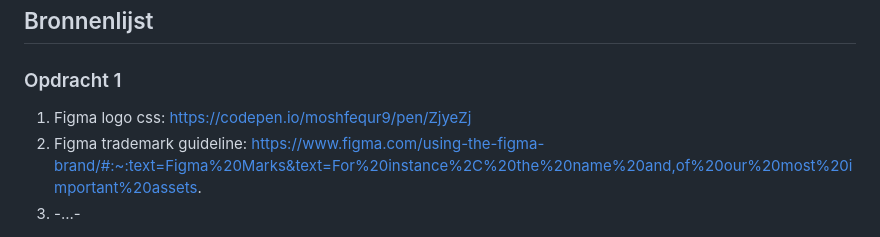
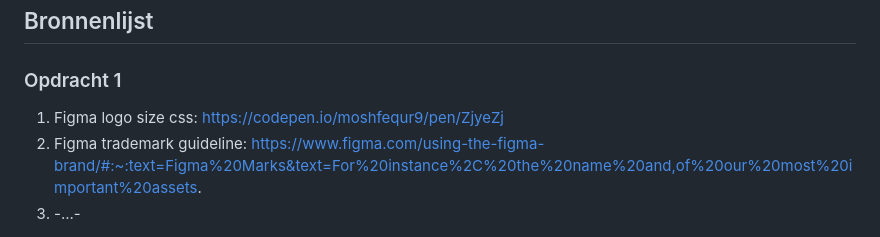
Before and after one commit to Sensinki/Frontend-for-designers, a Markdown page: README.md, the part around the change. GitHub-like rendering.

```diff
--- a/README.md
+++ b/README.md
@@ -15,7 +15,7 @@ Nb. Door *open* toe te voegen aan een *details* element kun je deze standaard op
 ## Bronnenlijst
 
 ### Opdracht 1
-  1. Figma logo css: https://codepen.io/moshfequr9/pen/ZjyeZj
+  1. Figma logo size css: https://codepen.io/moshfequr9/pen/ZjyeZj
   2. Figma trademark guideline: https://www.figma.com/using-the-figma-brand/#:~:text=Figma%20Marks&text=For%20instance%2C%20the%20name%20and,of%20our%20most%20important%20assets.
   3. -...-
 
```
